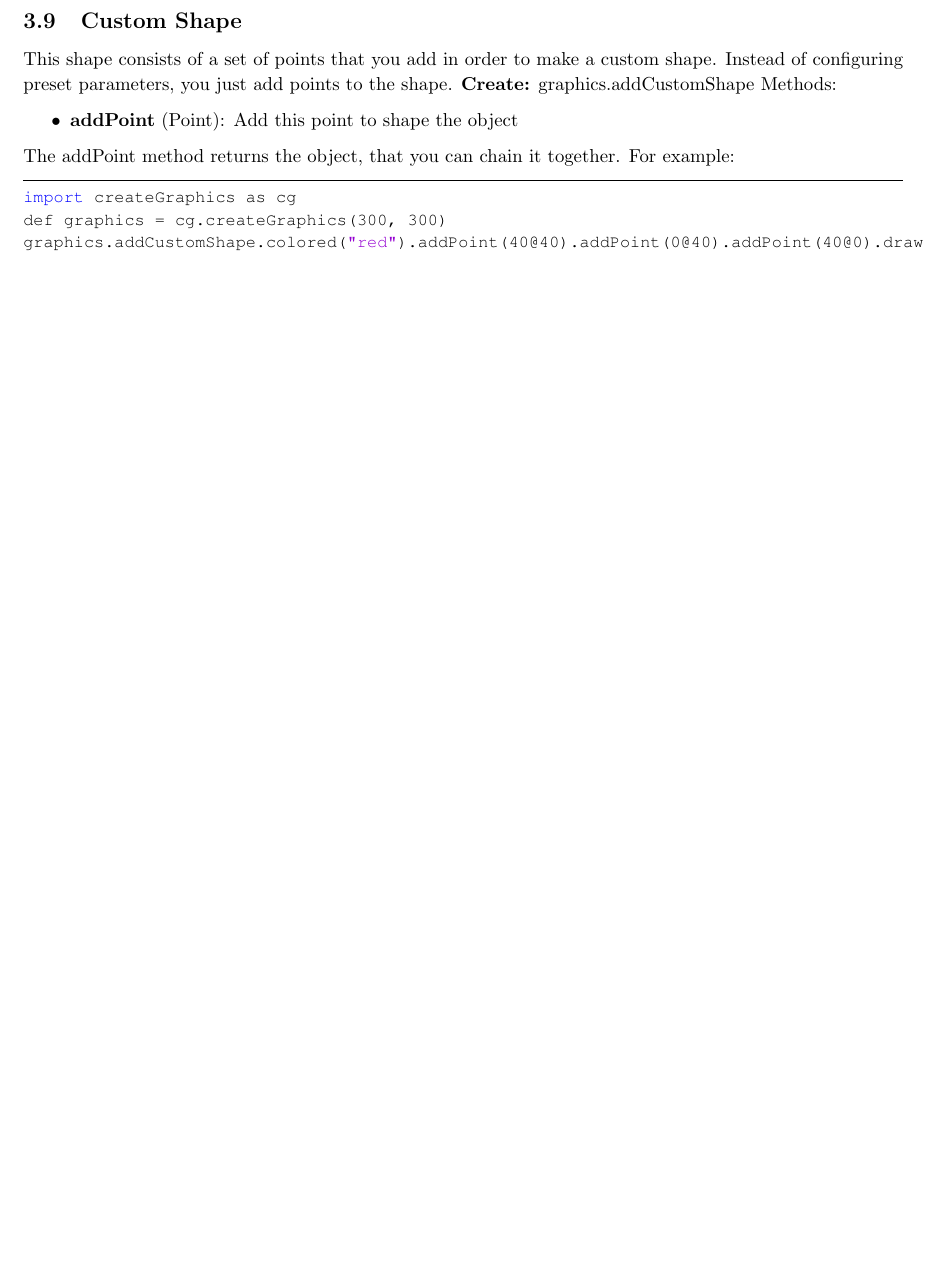
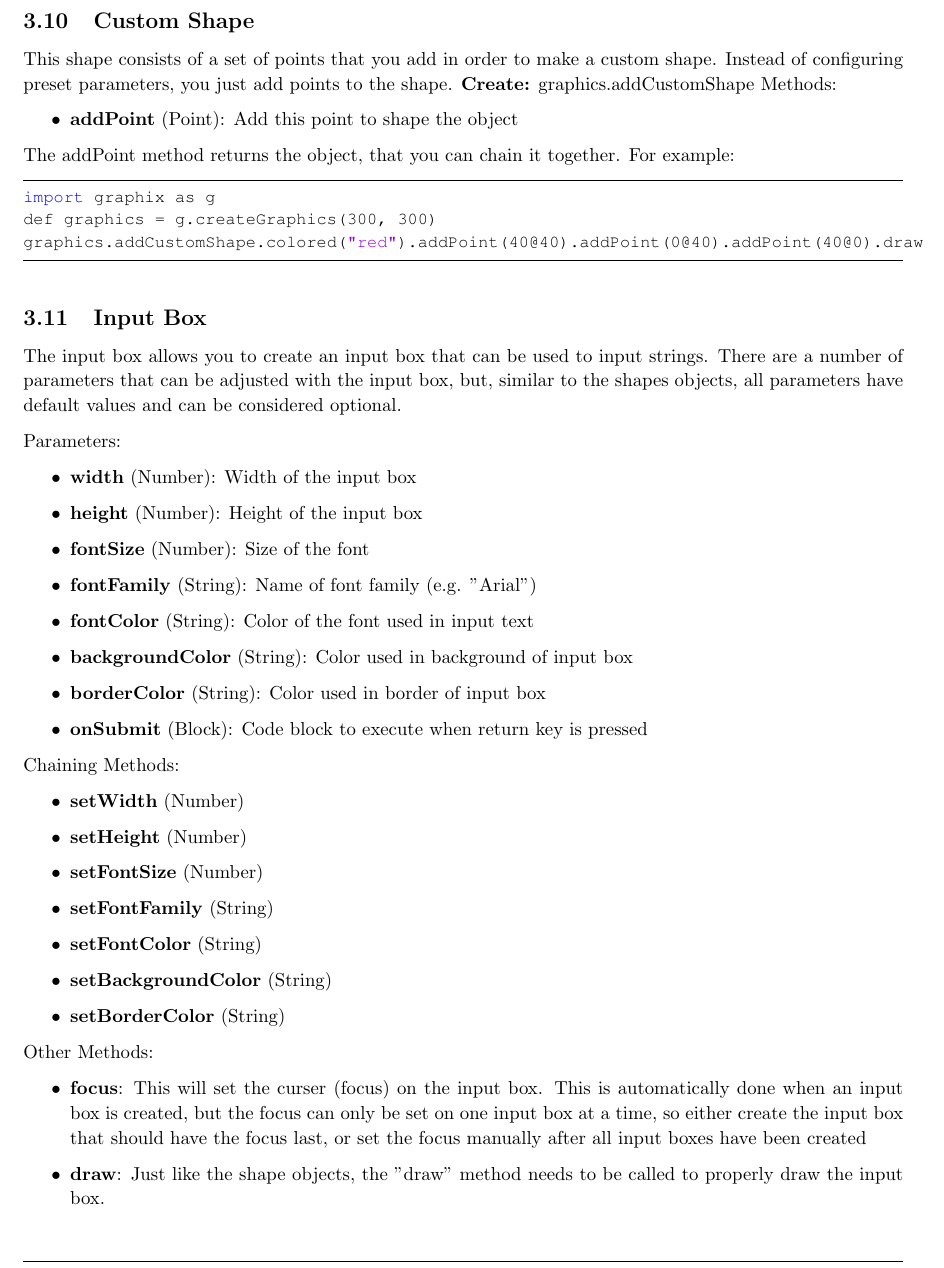
Before and after one commit to kfrye/cs520, a LaTeX document (project/project-instructions.tex): part of page 4 of 6 before the commit and part of page 5 of 7 after it, cut so that both start at the same text, the shorter picture padded with empty space. Compiled offline with pdfLaTeX.

Commit message:
Updated docs

```diff
--- a/project/project-instructions.tex
+++ b/project/project-instructions.tex
@@ -268,10 +289,48 @@ Methods:
 
 The addPoint method returns the object, that you can chain it together. For example:
 \begin{lstlisting}
-import createGraphics as cg
-def graphics = cg.createGraphics(300, 300)
+import graphix as g
+def graphics = g.createGraphics(300, 300)
 graphics.addCustomShape.colored("red").addPoint(40@40).addPoint(0@40).addPoint(40@0).draw
 \end{lstlisting}
+
+\subsection{Input Box}
+The input box allows you to create an input box that can be used to input strings. There are
+a number of parameters that can be adjusted with the input box, but, similar to the shapes
+objects, all parameters have default values and can be considered optional.
+
+Parameters:
+\begin{itemize}
+\item \textbf{width} (Number): Width of the input box
+\item \textbf{height} (Number): Height of the input box
+\item \textbf{fontSize} (Number): Size of the font
+\item \textbf{fontFamily} (String): Name of font family (e.g. "Arial")
+\item \textbf{fontColor} (String): Color of the font used in input text
+\item \textbf{backgroundColor} (String): Color used in background of input box
+\item \textbf{borderColor} (String): Color used in border of input box
+\item \textbf{onSubmit} (Block): Code block to execute when return key is pressed
+\end{itemize}
+
+Chaining Methods:
+\begin{itemize}
+\item \textbf{setWidth} (Number)
+\item \textbf{setHeight} (Number)
+\item \textbf{setFontSize} (Number)
+\item \textbf{setFontFamily} (String)
+\item \textbf{setFontColor} (String)
+\item \textbf{setBackgroundColor} (String)
+\item \textbf{setBorderColor} (String)
+\end{itemize}
+
+Other Methods:
+\begin{itemize}
+\item \textbf{focus}: This will set the curser (focus) on the input box. This is automatically done
+when an input box is created, but the focus can only be set on one input box at a time, so
+either create the input box that should have the focus last, or set the focus manually after all
+input boxes have been created
+\item \textbf{draw}: Just like the shape objects, the "draw" method needs to be called to properly
+draw the input box.
+\end{itemize}
 
 \section{Drawing a Shape}
 To draw a shape on the graphics window, first create it, then configure it, and then draw it. The following code
```
Also changed, not shown: project/project-instructions.pdf, project/project-instructions.tex (68 more changed lines).
